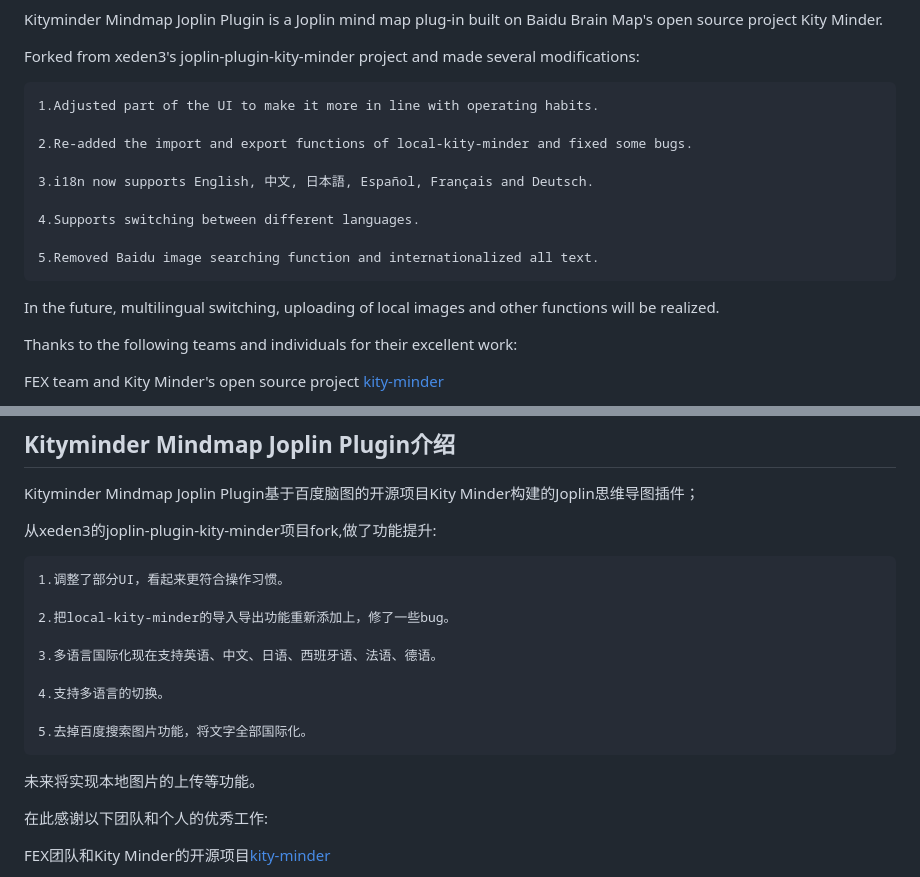
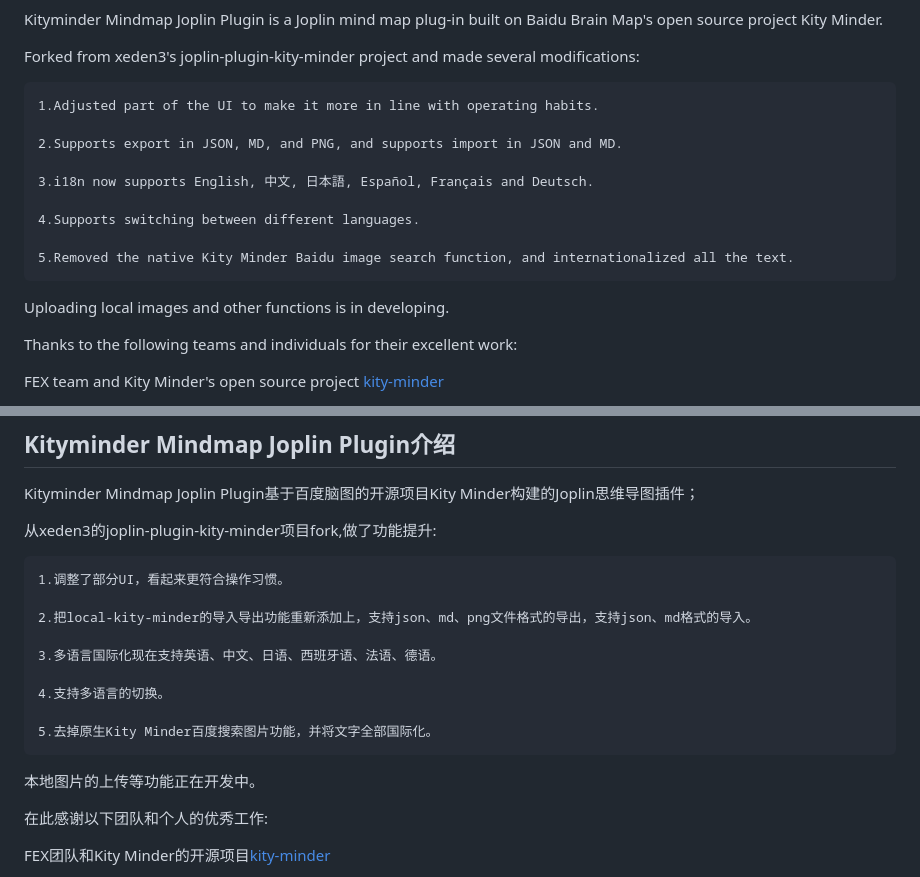
Before and after one commit to calandradas/Kminder-Mindmap-Joplin-Plugin, a Markdown page: README.md, 2 parts joined by grey strips. GitHub-like rendering.

Commit message:
md update

```diff
--- a/README.md
+++ b/README.md
@@ -8,15 +8,15 @@ Forked from xeden3's joplin-plugin-kity-minder project and made several modifica
 
     1.Adjusted part of the UI to make it more in line with operating habits.
 
-    2.Re-added the import and export functions of local-kity-minder and fixed some bugs.
+    2.Supports export in JSON, MD, and PNG, and supports import in JSON and MD.
 
     3.i18n now supports English, 中文, 日本語, Español, Français and Deutsch.
 
     4.Supports switching between different languages.
 
-    5.Removed Baidu image searching function and internationalized all text.
+    5.Removed the native Kity Minder Baidu image search function, and internationalized all the text.
 
-In the future, multilingual switching, uploading of local images and other functions will be realized.
+Uploading local images and other functions is in developing.
 
 Thanks to the following teams and individuals for their excellent work:
 
@@ -78,15 +78,15 @@ Kityminder Mindmap Joplin Plugin基于百度脑图的开源项目Kity Minder构
 
     1.调整了部分UI，看起来更符合操作习惯。
 
-    2.把local-kity-minder的导入导出功能重新添加上，修了一些bug。
+    2.把local-kity-minder的导入导出功能重新添加上，支持json、md、png文件格式的导出，支持json、md格式的导入。
 
     3.多语言国际化现在支持英语、中文、日语、西班牙语、法语、德语。
 
     4.支持多语言的切换。
 
-    5.去掉百度搜索图片功能，将文字全部国际化。
+    5.去掉原生Kity Minder百度搜索图片功能，并将文字全部国际化。
 
-未来将实现本地图片的上传等功能。
+本地图片的上传等功能正在开发中。
 
 在此感谢以下团队和个人的优秀工作:
 
```
